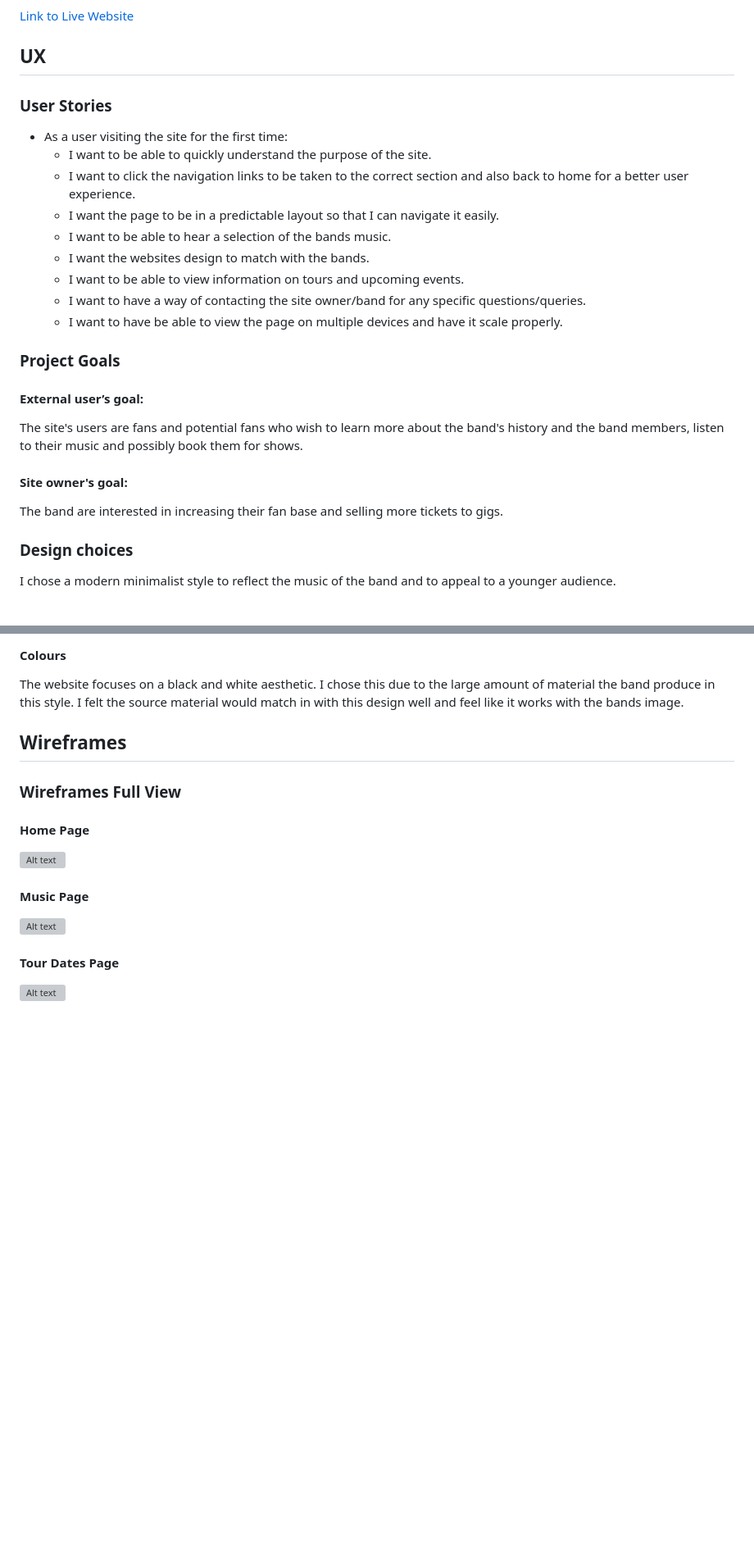
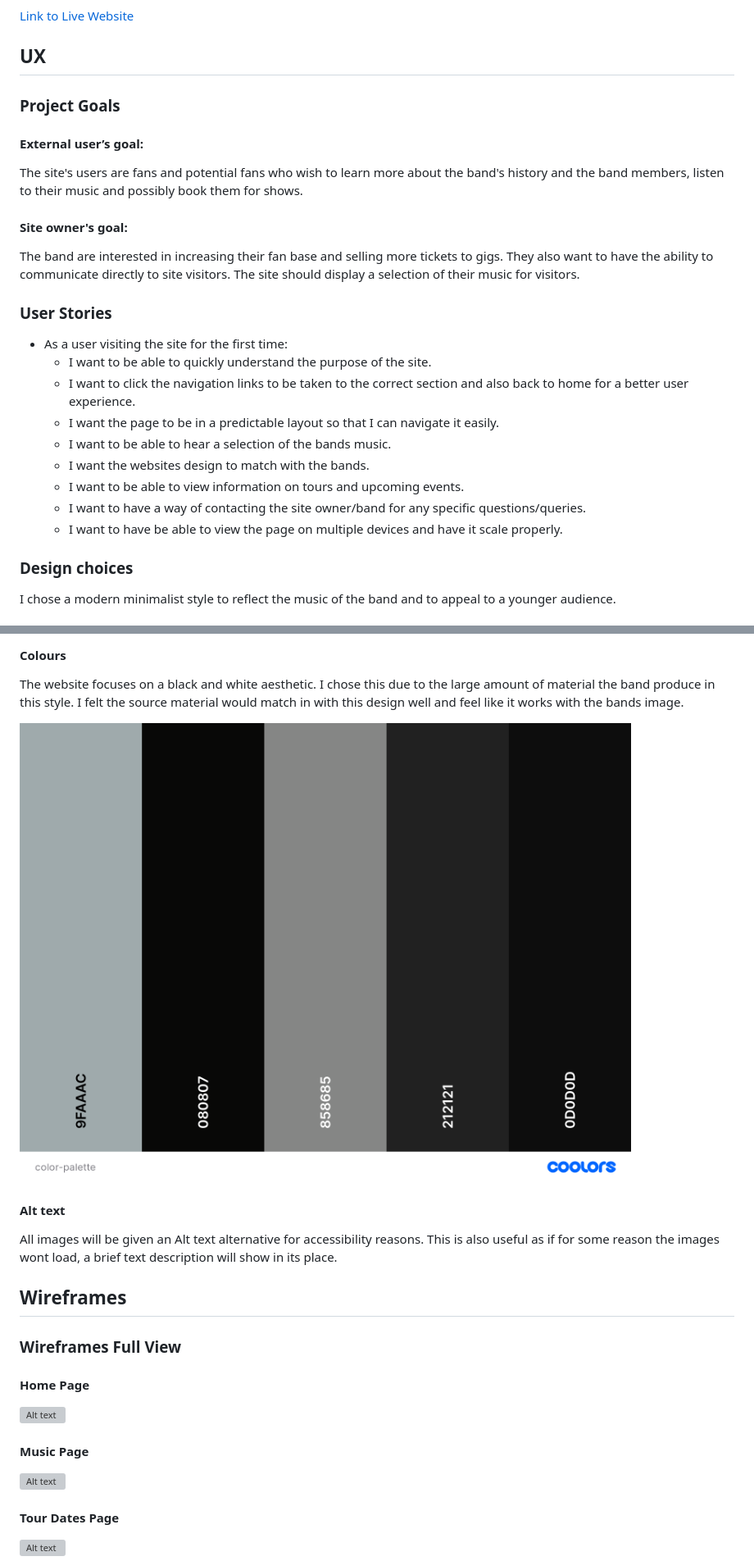
Before and after one commit to Tommahawk65/MS1-new-, a Markdown page: README.md, 2 parts joined by grey strips. Shown: that part at 82% size. Rendered like a GitHub page; pictures changed too: assets/images/README-Images/colour-palette.png (added); blank space fills up the shorter version; grey boxes are pictures that could not be loaded.

Commit message:
Added colour palette to README

```diff
--- a/README.md
+++ b/README.md
@@ -5,6 +5,14 @@
 [Link to Live Website](https://tommahawk65.github.io/MS1-resub-/)
 
 ## UX
+
+### Project Goals
+
+#### External user’s goal:
+The site's users are fans and potential fans who wish to learn more about the band's history and the band members, listen to their music and possibly book them for shows.
+
+#### Site owner's goal:
+The band are interested in increasing their fan base and selling more tickets to gigs. They also want to have the ability to communicate directly to site visitors. The site should display a selection of their music for visitors.
 
 ### User Stories
 - As a user visiting the site for the first time:
@@ -17,14 +25,6 @@
   - I want to have a way of contacting the site owner/band for any specific questions/queries.
   - I want to have be able to view the page on multiple devices and have it scale properly.
 
-### Project Goals
-
-#### External user’s goal:
-The site's users are fans and potential fans who wish to learn more about the band's history and the band members, listen to their music and possibly book them for shows.
-
-#### Site owner's goal:
-The band are interested in increasing their fan base and selling more tickets to gigs.
-
 ### Design choices
 I chose a modern minimalist style to reflect the music of the band and to appeal to a younger audience.
 
@@ -36,6 +36,11 @@ I did research on the fonts used in the 1975 band promo material. most of the fo
 
 #### Colours
 The website focuses on a black and white aesthetic. I chose this due to the large amount of material the band produce in this style. I felt the source material would match in with this design well and feel like it works with the bands image.
+
+![Colour Palette](assets/images/README-Images/colour-palette.png)
+
+#### Alt text
+All images will be given an Alt text alternative for accessibility reasons. This is also useful as if for some reason the images wont load, a brief text description will show in its place.
 
 ## Wireframes
 
```
Also changed, not shown: other parts of README.md (+7 -5 lines).
